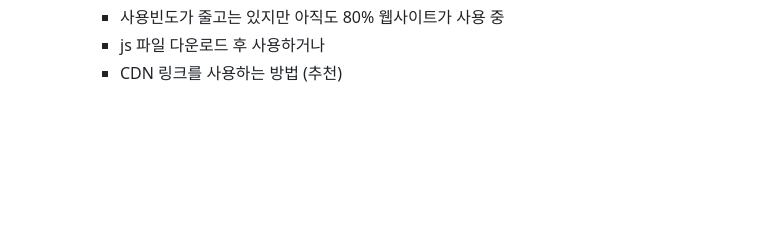
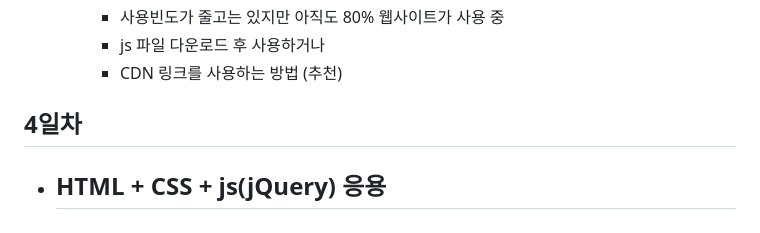
Before and after one commit to qkrskdusdlqslek/basic-aspnet-2024, a Markdown page: README.md, the part around the change. Rendered like a GitHub page; blank space fills up the shorter version.

Commit message:
3일차 최종

```diff
--- a/README.md
+++ b/README.md
@@ -154,3 +154,7 @@ IoT 개발자과정 ASP.NET 리포지토리
         - 사용빈도가 줄고는 있지만 아직도 80% 웹사이트가 사용 중
         - js 파일 다운로드 후 사용하거나
         - CDN 링크를 사용하는 방법 (추천)
+
+## 4일차
+- HTML + CSS + js(jQuery) 응용
+    -
```
